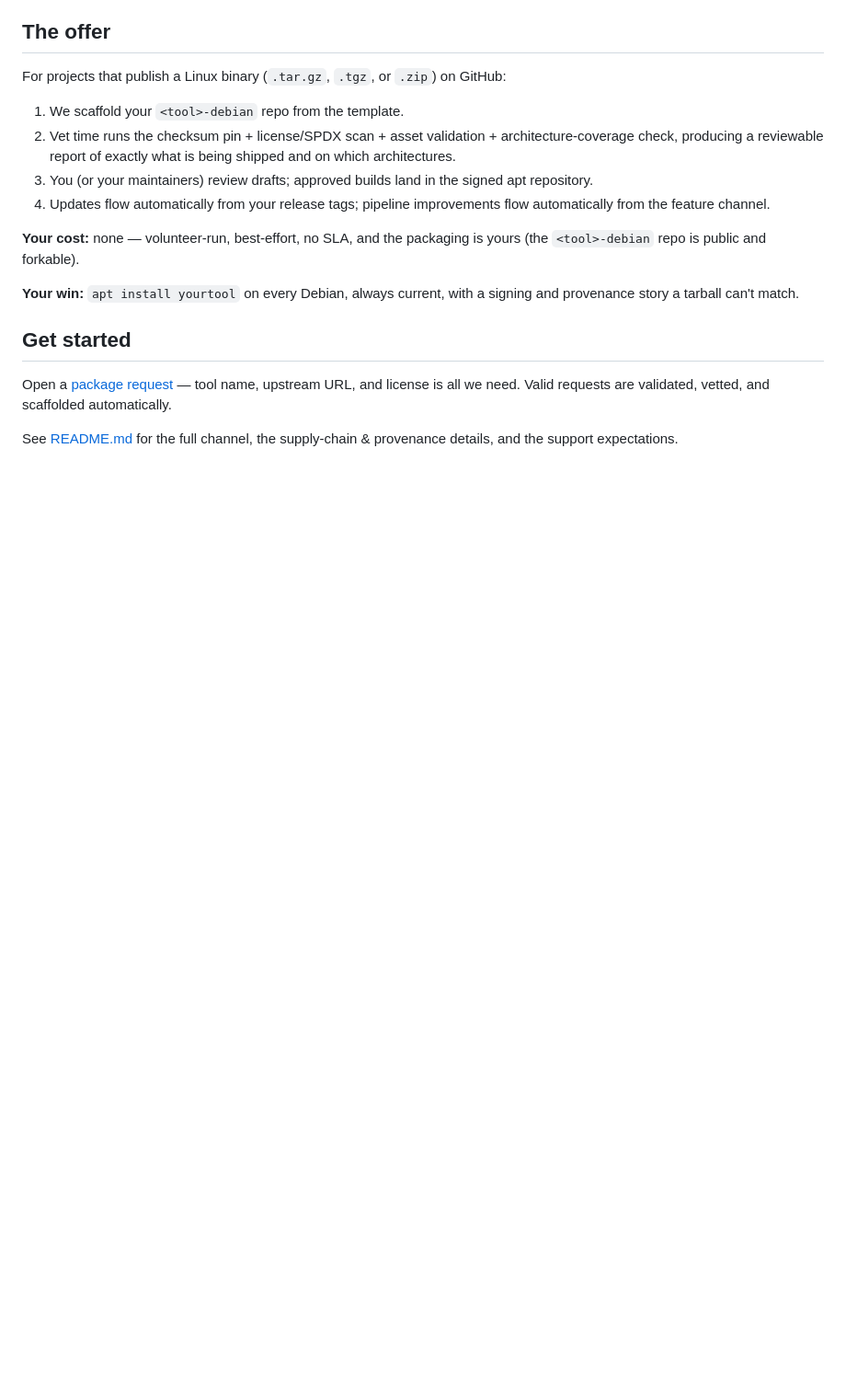
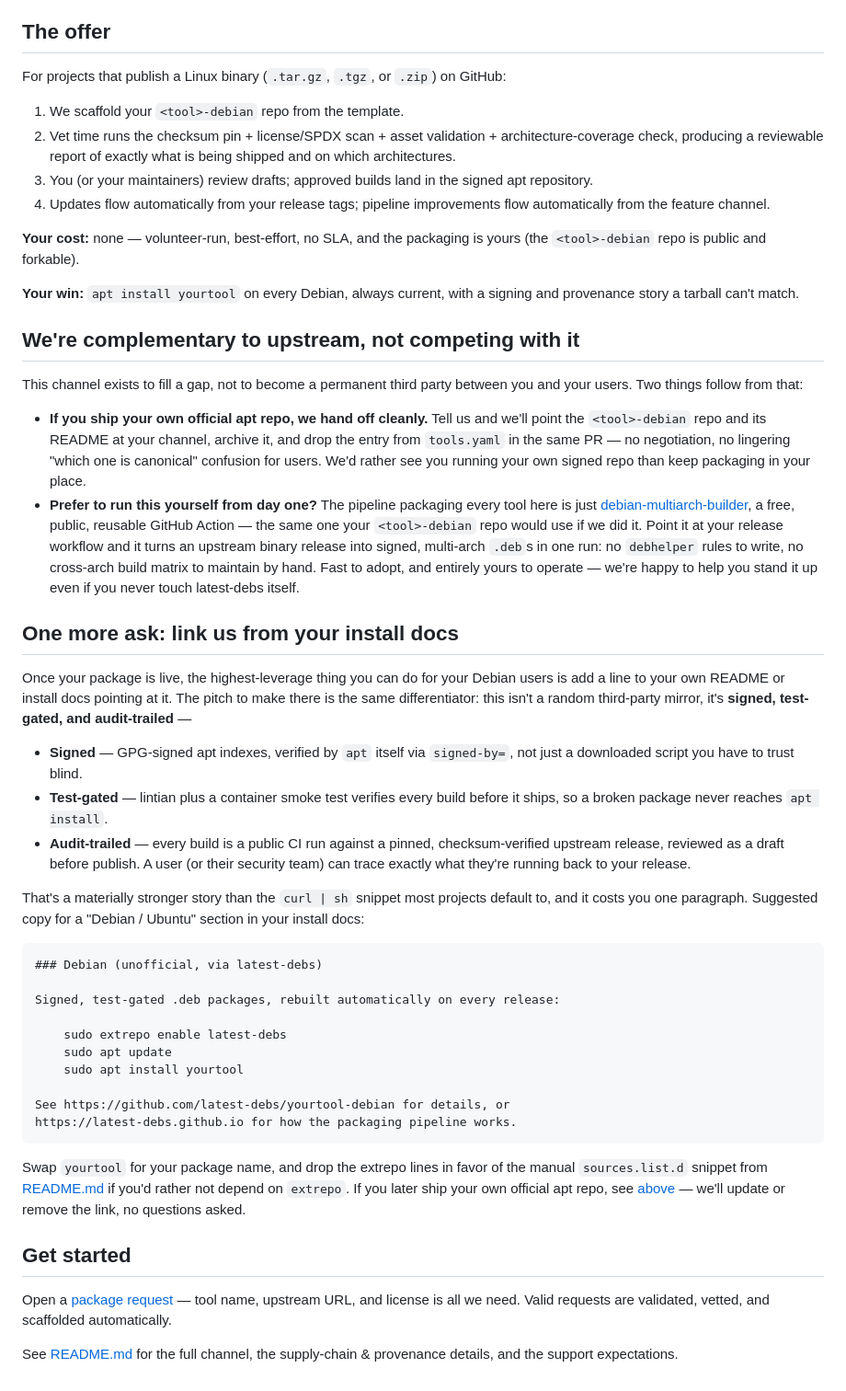
Before and after one commit to latest-debs/apt-repo, a Markdown page: SERVICE.md, the part around the change. Shown at 92% size. Drawn GitHub-style; blank space fills up the shorter version.

Commit message:
SERVICE.md: pitch complementary positioning, clean hand-off, and install-docs link ask
Adds a section clarifying the channel is a gap-filler, not a competitor to a
project's own official apt repo, and pitches debian-multiarch-builder as a
self-serve option. Also adds a concrete ask + copy-paste snippet for
maintainers to link latest-debs from their own install docs, framed around
the signed/test-gated/audit-trail differentiator.

````diff
--- a/SERVICE.md
+++ b/SERVICE.md
@@ -104,6 +104,66 @@ yours (the `<tool>-debian` repo is public and forkable).
 **Your win:** `apt install yourtool` on every Debian, always current, with a
 signing and provenance story a tarball can't match.
 
+## We're complementary to upstream, not competing with it
+
+This channel exists to fill a gap, not to become a permanent third party
+between you and your users. Two things follow from that:
+
+- **If you ship your own official apt repo, we hand off cleanly.** Tell us
+  and we'll point the `<tool>-debian` repo and its README at your channel,
+  archive it, and drop the entry from `tools.yaml` in the same PR — no
+  negotiation, no lingering "which one is canonical" confusion for users. We'd
+  rather see you running your own signed repo than keep packaging in your
+  place.
+- **Prefer to run this yourself from day one?** The pipeline packaging every
+  tool here is just
+  [debian-multiarch-builder](https://github.com/ranjithrajv/debian-multiarch-builder),
+  a free, public, reusable GitHub Action — the same one your `<tool>-debian`
+  repo would use if we did it. Point it at your release workflow and it turns
+  an upstream binary release into signed, multi-arch `.deb`s in one run: no
+  `debhelper` rules to write, no cross-arch build matrix to maintain by hand.
+  Fast to adopt, and entirely yours to operate — we're happy to help you stand
+  it up even if you never touch latest-debs itself.
+
+## One more ask: link us from your install docs
+
+Once your package is live, the highest-leverage thing you can do for your
+Debian users is add a line to your own README or install docs pointing at it.
+The pitch to make there is the same differentiator: this isn't a random
+third-party mirror, it's **signed, test-gated, and audit-trailed** —
+
+- **Signed** — GPG-signed apt indexes, verified by `apt` itself via
+  `signed-by=`, not just a downloaded script you have to trust blind.
+- **Test-gated** — lintian plus a container smoke test verifies every build
+  before it ships, so a broken package never reaches `apt install`.
+- **Audit-trailed** — every build is a public CI run against a pinned,
+  checksum-verified upstream release, reviewed as a draft before publish. A
+  user (or their security team) can trace exactly what they're running back
+  to your release.
+
+That's a materially stronger story than the `curl | sh` snippet most projects
+default to, and it costs you one paragraph. Suggested copy for a "Debian /
+Ubuntu" section in your install docs:
+
+```markdown
+### Debian (unofficial, via latest-debs)
+
+Signed, test-gated .deb packages, rebuilt automatically on every release:
+
+    sudo extrepo enable latest-debs
+    sudo apt update
+    sudo apt install yourtool
+
+See https://github.com/latest-debs/yourtool-debian for details, or
+https://latest-debs.github.io for how the packaging pipeline works.
+```
+
+Swap `yourtool` for your package name, and drop the extrepo lines in favor of
+the manual `sources.list.d` snippet from [README.md](README.md#install) if
+you'd rather not depend on `extrepo`. If you later ship your own official apt
+repo, see [above](#were-complementary-to-upstream-not-competing-with-it) —
+we'll update or remove the link, no questions asked.
+
 ## Get started
 
 Open a [package request](https://github.com/latest-debs/apt-repo/issues/new?template=package-request.yml)
````
